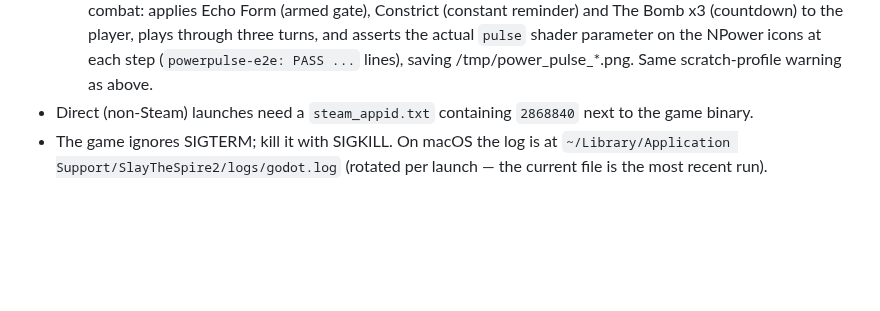
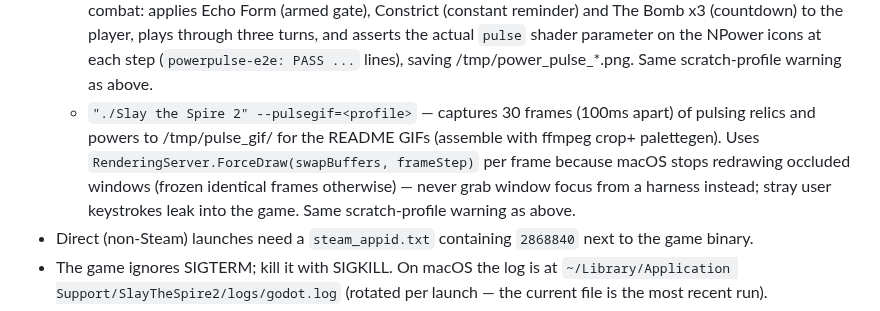
Before and after one commit to colinking/sts2-patch-kit, a Markdown page: CLAUDE.md, the part around the change. Drawn GitHub-style; blank space fills up the shorter version.

```diff
--- a/CLAUDE.md
+++ b/CLAUDE.md
@@ -83,6 +83,12 @@ A decompiled copy of the game's `sts2.dll` is expected at `../../elliotttate/sts
     (countdown) to the player, plays through three turns, and asserts the actual `pulse` shader
     parameter on the NPower icons at each step (`powerpulse-e2e: PASS ...` lines), saving
     /tmp/power_pulse_*.png. Same scratch-profile warning as above.
+  - `"./Slay the Spire 2" --pulsegif=<profile>` — captures 30 frames (100ms apart) of pulsing
+    relics and powers to /tmp/pulse_gif/ for the README GIFs (assemble with ffmpeg crop+
+    palettegen). Uses `RenderingServer.ForceDraw(swapBuffers, frameStep)` per frame because
+    macOS stops redrawing occluded windows (frozen identical frames otherwise) — never grab
+    window focus from a harness instead; stray user keystrokes leak into the game. Same
+    scratch-profile warning as above.
 - Direct (non-Steam) launches need a `steam_appid.txt` containing `2868840` next to the game binary.
 - The game ignores SIGTERM; kill it with SIGKILL. On macOS the log is at
   `~/Library/Application Support/SlayTheSpire2/logs/godot.log` (rotated per launch — the current
```
Also changed, not shown: README.md (+26 -15 lines), docs/images/power-pulses.gif (added), docs/images/relic-pulses.gif (added), 2 other files.
